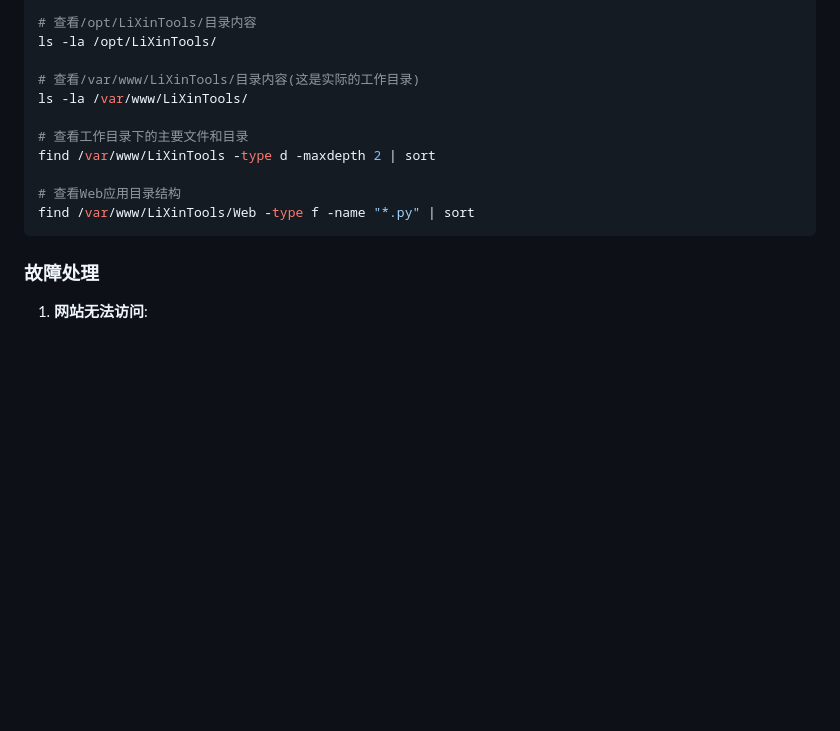
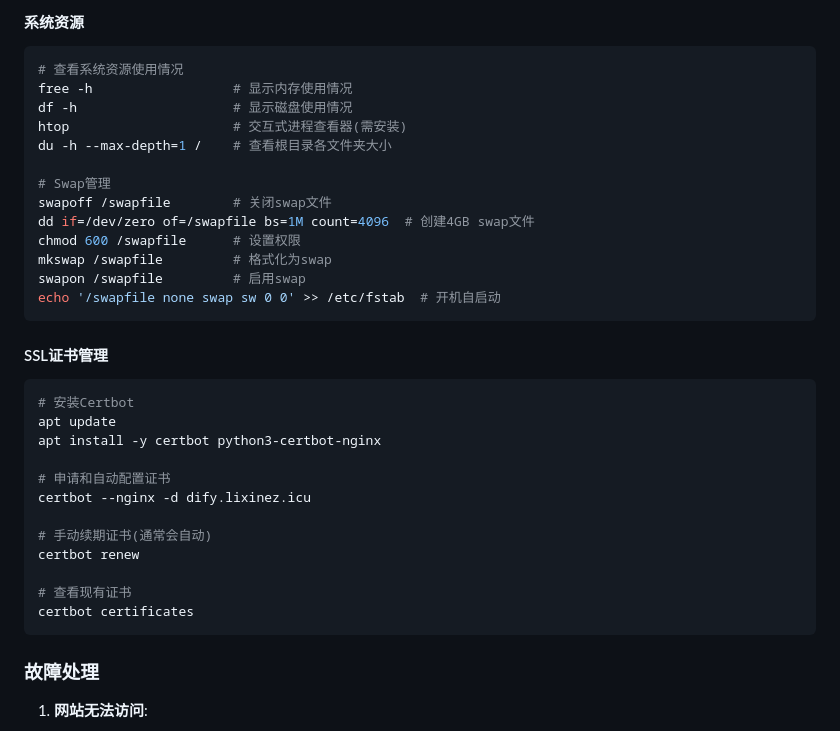
Before and after one commit to F7Pme/LiXinTools, a Markdown page: README.md, the part around the change printed below. Rendered like a GitHub page; blank space fills up the shorter version.

````diff
--- a/README.md
+++ b/README.md
@@ -216,15 +264,35 @@ cat /etc/redis/redis.conf
 
-# 查看/opt/LiXinTools/目录内容
-ls -la /opt/LiXinTools/
+#### 系统资源
+```bash
+# 查看系统资源使用情况
+free -h                  # 显示内存使用情况
+df -h                    # 显示磁盘使用情况
+htop                     # 交互式进程查看器(需安装)
+du -h --max-depth=1 /    # 查看根目录各文件夹大小
 
-# 查看/var/www/LiXinTools/目录内容(这是实际的工作目录)
-ls -la /var/www/LiXinTools/
+# Swap管理
+swapoff /swapfile        # 关闭swap文件
+dd if=/dev/zero of=/swapfile bs=1M count=4096  # 创建4GB swap文件
+chmod 600 /swapfile      # 设置权限
+mkswap /swapfile         # 格式化为swap
+swapon /swapfile         # 启用swap
+echo '/swapfile none swap sw 0 0' >> /etc/fstab  # 开机自启动
+```
 
-# 查看工作目录下的主要文件和目录
-find /var/www/LiXinTools -type d -maxdepth 2 | sort
+#### SSL证书管理
+```bash
+# 安装Certbot
+apt update
+apt install -y certbot python3-certbot-nginx
 
-# 查看Web应用目录结构
-find /var/www/LiXinTools/Web -type f -name "*.py" | sort
+# 申请和自动配置证书
+certbot --nginx -d dify.lixinez.icu
+
+# 手动续期证书(通常会自动)
+certbot renew
+
+# 查看现有证书
+certbot certificates
 ```
 
 ### 故障处理
````
Also changed, not shown: other parts of README.md (+57 -9 lines).
